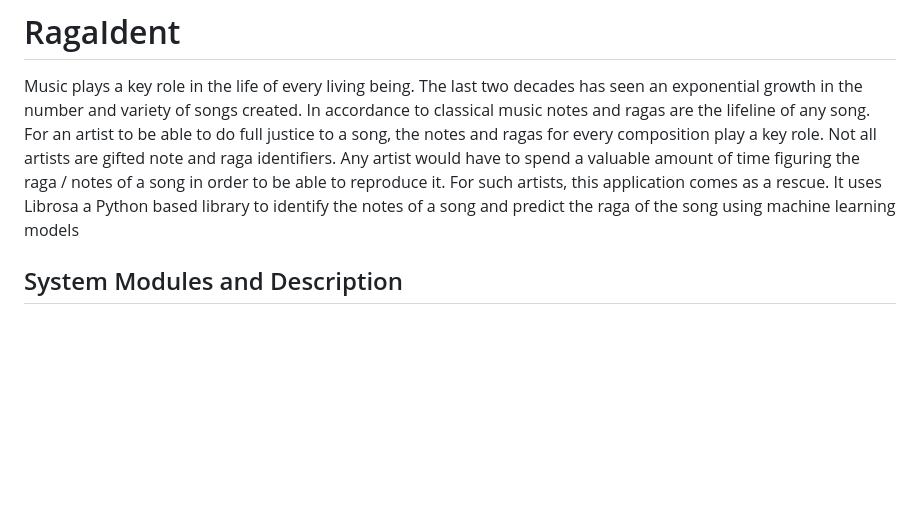
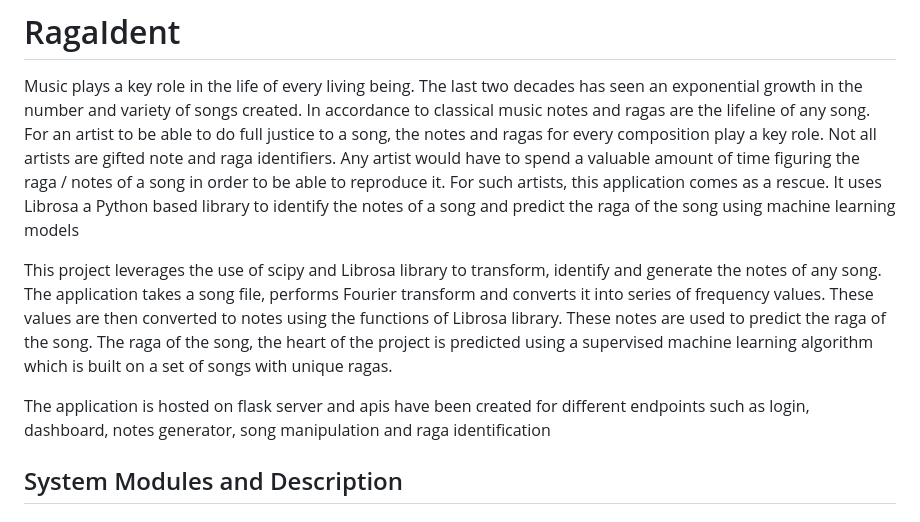
Before and after one commit to Haripriya-Narahari/ragaident, a Markdown page: README.md, the part around the change. Drawn GitHub-style; blank space fills up the shorter version.

```diff
--- a/README.md
+++ b/README.md
@@ -3,6 +3,11 @@ Music plays a key role in the life of every living being. The last two decades h
 In accordance to classical music notes and ragas are the lifeline of any song. For an artist to be able to do full justice to a song, the notes and ragas for every composition play a key role.
 Not all artists are gifted note and raga identifiers. Any artist would have to spend a valuable amount of time figuring the raga / notes of a song in order to be able to reproduce it.
 For such artists, this application comes as a rescue. It uses Librosa a Python based library to identify the notes of a song and predict the raga of the song using machine learning models
+
+This project leverages the use of scipy and Librosa library to transform, identify and generate the notes of any song.
+The application takes a song file, performs Fourier transform and converts it into series of frequency values. These values are then converted to notes using the functions of Librosa library. These notes are used to predict the raga of the song. The raga of the song, the heart of the project is predicted using a supervised machine learning algorithm which is built on a set of songs with unique ragas.
+
+The application is hosted on flask server and apis have been created for different endpoints such as login, dashboard, notes generator, song manipulation and raga identification
 
 ## System Modules and Description
 ### Registration Page:
```
